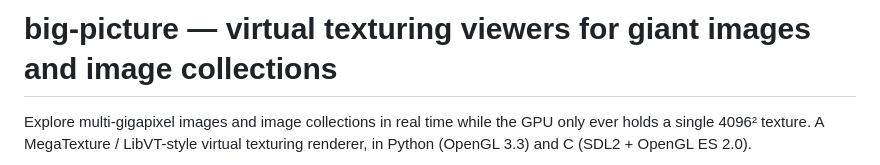
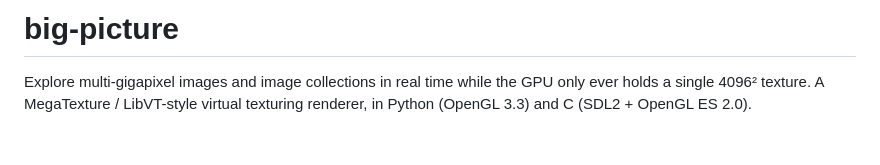
Before and after one commit to erik-larsen/big-picture, a Markdown page: README.md, the part around the change. Drawn GitHub-style; blank space fills up the shorter version.

Commit message:
Update README to simplify project title
Removed subtitle from README for clarity.

```diff
--- a/README.md
+++ b/README.md
@@ -1,4 +1,4 @@
-# big-picture — virtual texturing viewers for giant images and image collections
+# big-picture
 
 Explore multi-gigapixel images and image collections in real time while the GPU only ever holds a
 single 4096² texture. A MegaTexture / LibVT-style virtual texturing renderer,
```
